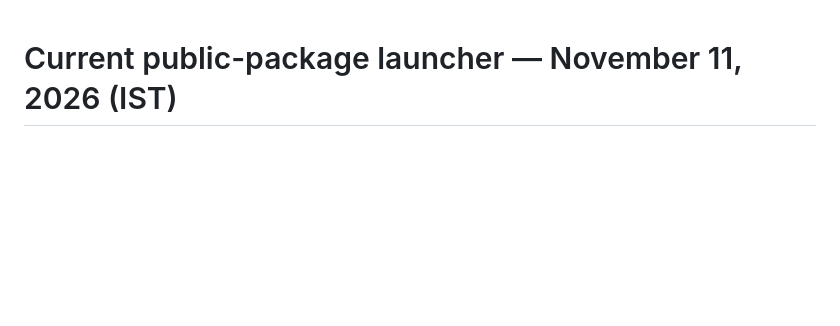
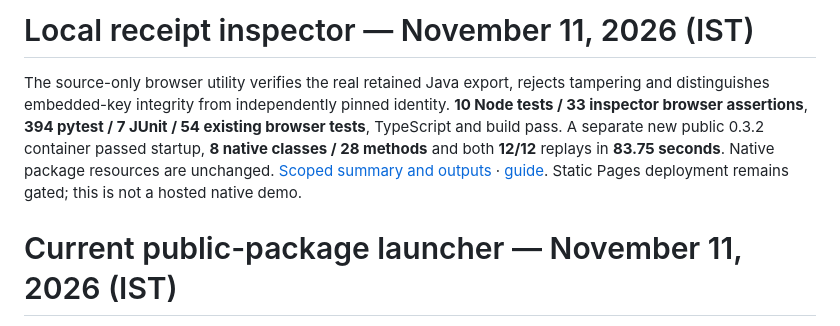
Before and after one commit to himanshu748/silentshift, a Markdown page: docs/BUILD_STATUS.md, the part around the change. Rendered like a GitHub page; blank space fills up the shorter version.

```diff
--- a/docs/BUILD_STATUS.md
+++ b/docs/BUILD_STATUS.md
@@ -1,3 +1,7 @@
+# Local receipt inspector — November 11, 2026 (IST)
+
+The source-only browser utility verifies the real retained Java export, rejects tampering and distinguishes embedded-key integrity from independently pinned identity. **10 Node tests / 33 inspector browser assertions**, **394 pytest / 7 JUnit / 54 existing browser tests**, TypeScript and build pass. A separate new public 0.3.2 container passed startup, **8 native classes / 28 methods** and both **12/12** replays in **83.75 seconds**. Native package resources are unchanged. [Scoped summary and outputs](evidence/voting-nov11-receipts/summary.json) · [guide](RECEIPT_INSPECTOR.md). Static Pages deployment remains gated; this is not a hosted native demo.
+
 # Current public-package launcher — November 11, 2026 (IST)
 
 A fresh GitHub clone of launcher fix `3edf75a9021fb3aa1dc679f1f58107ca2d0c1584` installed **public native 0.3.2** using literal `zpm "install silentshift"` in a new **154U ARM64** container with no source mounts. Production startup, **8 native classes / 28 methods** and **two 12/12 recorded replays** passed in **146.23 seconds**. The release assertion source is pinned to v0.3.2's commit `cfc4c27`. No fresh inference or live five-case rerun is implied. [Receipt](evidence/voting-nov11-judge/summary.json) · [native output](evidence/voting-nov11-judge/native-tests.txt) · [exact launcher output](evidence/voting-nov11-judge/command-output.txt).
```
Also changed, not shown: docs/RECEIPT_INSPECTOR.md (+1 -1 lines), docs/agent-runs/voting-week-log.md (+6 -0 lines), docs/evidence/voting-nov11-receipts/before-public-landing.png (added), 16 other files.
